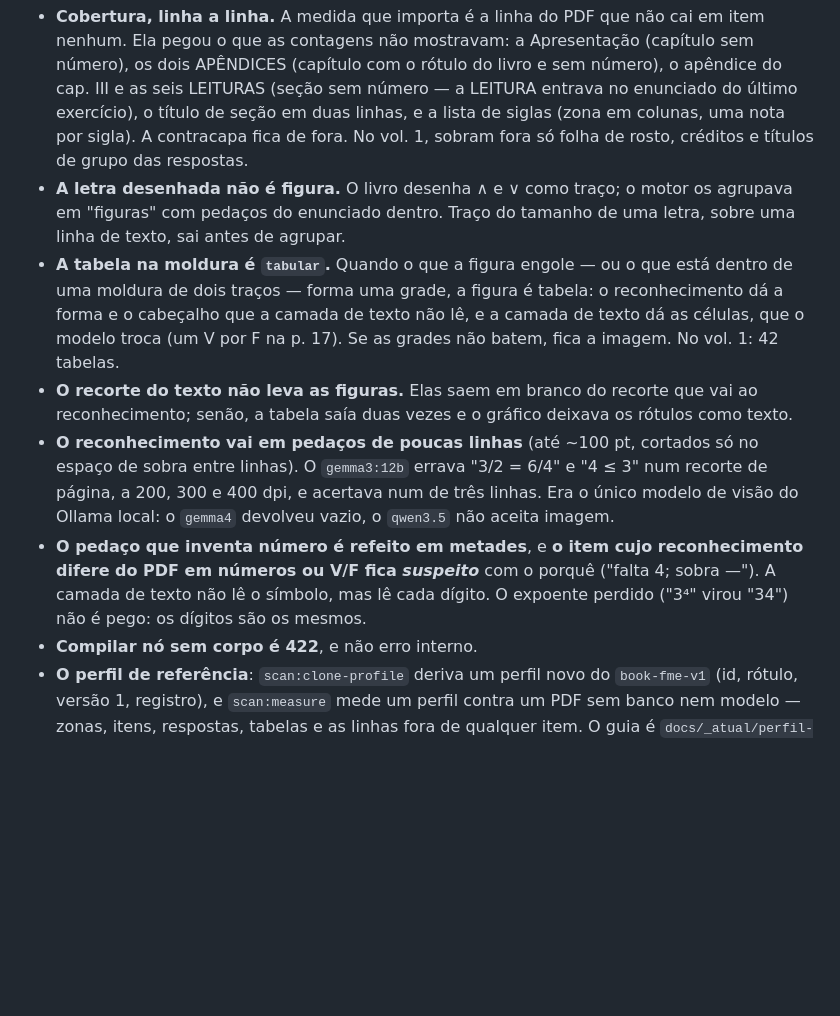
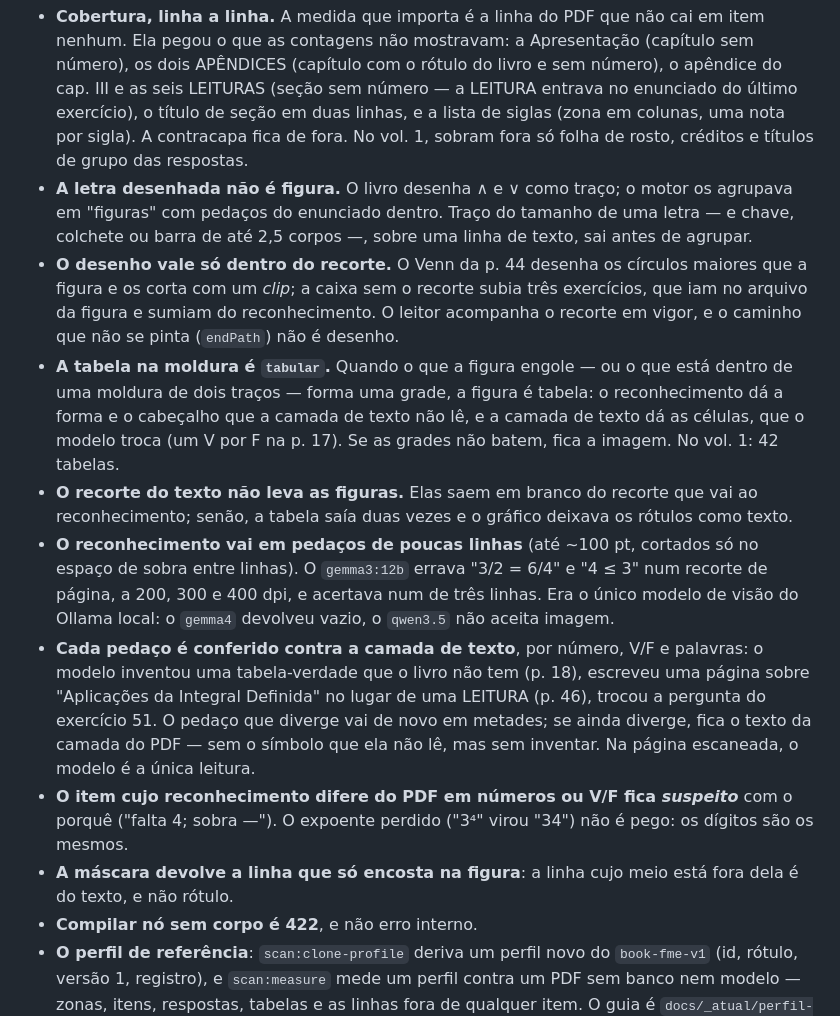
Before and after one commit to ChicoFigueiredo/LatexBookBank, a Markdown page: docs/_atual/_planejamento.md, the part around the change. Drawn GitHub-style; blank space fills up the shorter version.

Commit message:
docs(planejamento): a D78 registra o recorte, os sinais desenhados e a conferência por palavras
Co-Authored-By: Claude Opus 5.5 <noreply@anthropic.com>

```diff
--- a/docs/_atual/_planejamento.md
+++ b/docs/_atual/_planejamento.md
@@ -1561,8 +1561,12 @@ para outros livros. O que a conferência mostrou virou regra:
   seção em duas linhas, e a lista de siglas (zona em colunas, uma nota por sigla). A contracapa
   fica de fora. No vol. 1, sobram fora só folha de rosto, créditos e títulos de grupo das respostas.
 - **A letra desenhada não é figura.** O livro desenha ∧ e ∨ como traço; o motor os agrupava em
-  "figuras" com pedaços do enunciado dentro. Traço do tamanho de uma letra, sobre uma linha de
-  texto, sai antes de agrupar.
+  "figuras" com pedaços do enunciado dentro. Traço do tamanho de uma letra — e chave, colchete
+  ou barra de até 2,5 corpos —, sobre uma linha de texto, sai antes de agrupar.
+- **O desenho vale só dentro do recorte.** O Venn da p. 44 desenha os círculos maiores que a
+  figura e os corta com um *clip*; a caixa sem o recorte subia três exercícios, que iam no
+  arquivo da figura e sumiam do reconhecimento. O leitor acompanha o recorte em vigor, e o
+  caminho que não se pinta (`endPath`) não é desenho.
 - **A tabela na moldura é `tabular`.** Quando o que a figura engole — ou o que está dentro de uma
   moldura de dois traços — forma uma grade, a figura é tabela: o reconhecimento dá a forma e o
   cabeçalho que a camada de texto não lê, e a camada de texto dá as células, que o modelo troca
@@ -1573,10 +1577,15 @@ para outros livros. O que a conferência mostrou virou regra:
   sobra entre linhas). O `gemma3:12b` errava "3/2 = 6/4" e "4 ≤ 3" num recorte de página, a 200,
   300 e 400 dpi, e acertava num de três linhas. Era o único modelo de visão do Ollama local: o
   `gemma4` devolveu vazio, o `qwen3.5` não aceita imagem.
-- **O pedaço que inventa número é refeito em metades**, e **o item cujo reconhecimento difere do
-  PDF em números ou V/F fica *suspeito*** com o porquê ("falta 4; sobra —"). A camada de texto
-  não lê o símbolo, mas lê cada dígito. O expoente perdido ("3⁴" virou "34") não é pego: os
-  dígitos são os mesmos.
+- **Cada pedaço é conferido contra a camada de texto**, por número, V/F e palavras: o modelo
+  inventou uma tabela-verdade que o livro não tem (p. 18), escreveu uma página sobre "Aplicações
+  da Integral Definida" no lugar de uma LEITURA (p. 46), trocou a pergunta do exercício 51. O
+  pedaço que diverge vai de novo em metades; se ainda diverge, fica o texto da camada do PDF —
+  sem o símbolo que ela não lê, mas sem inventar. Na página escaneada, o modelo é a única leitura.
+- **O item cujo reconhecimento difere do PDF em números ou V/F fica *suspeito*** com o porquê
+  ("falta 4; sobra —"). O expoente perdido ("3⁴" virou "34") não é pego: os dígitos são os mesmos.
+- **A máscara devolve a linha que só encosta na figura**: a linha cujo meio está fora dela é do
+  texto, e não rótulo.
 - **Compilar nó sem corpo é 422**, e não erro interno.
 - **O perfil de referência**: `scan:clone-profile` deriva um perfil novo do `book-fme-v1` (id,
   rótulo, versão 1, registro), e `scan:measure` mede um perfil contra um PDF sem banco nem modelo
```
